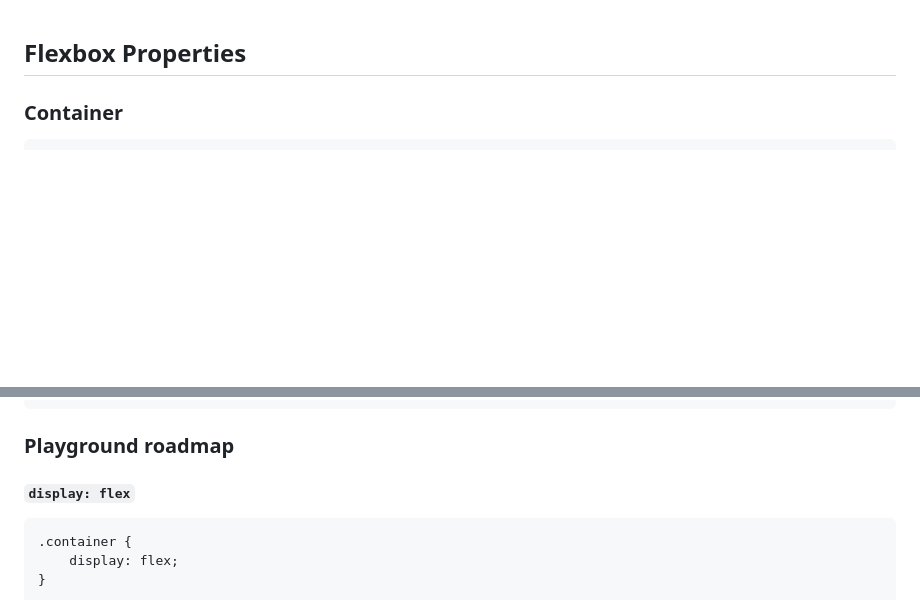
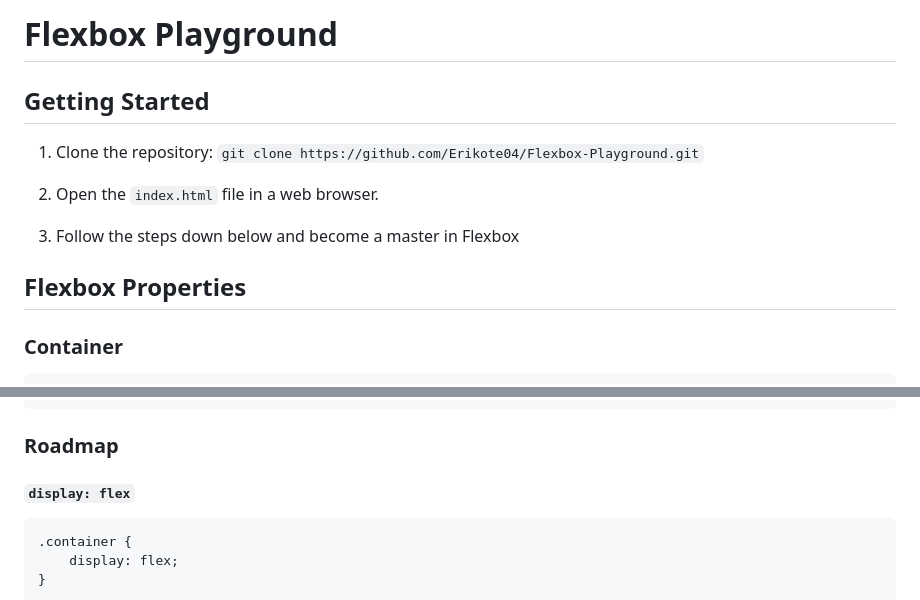
Before and after one commit to Erikote04/Flexbox-Playground, a Markdown page: README.md, 2 parts joined by grey strips. Rendered like a GitHub page; blank space fills up the shorter version.

````diff
--- a/README.md
+++ b/README.md
@@ -1,3 +1,13 @@
+# Flexbox Playground
+
+## Getting Started
+
+1. Clone the repository: `git clone https://github.com/Erikote04/Flexbox-Playground.git`
+
+2. Open the `index.html` file in a web browser.
+
+3. Follow the steps down below and become a master in Flexbox
+
 ## Flexbox Properties
 
 ### Container
@@ -22,7 +32,7 @@
 /* Last 3 properties con be resumed as flex: 0 1 auto */
 ```
 
-### Playground roadmap
+### Roadmap
 
 #### `display: flex`
 ```css
````
